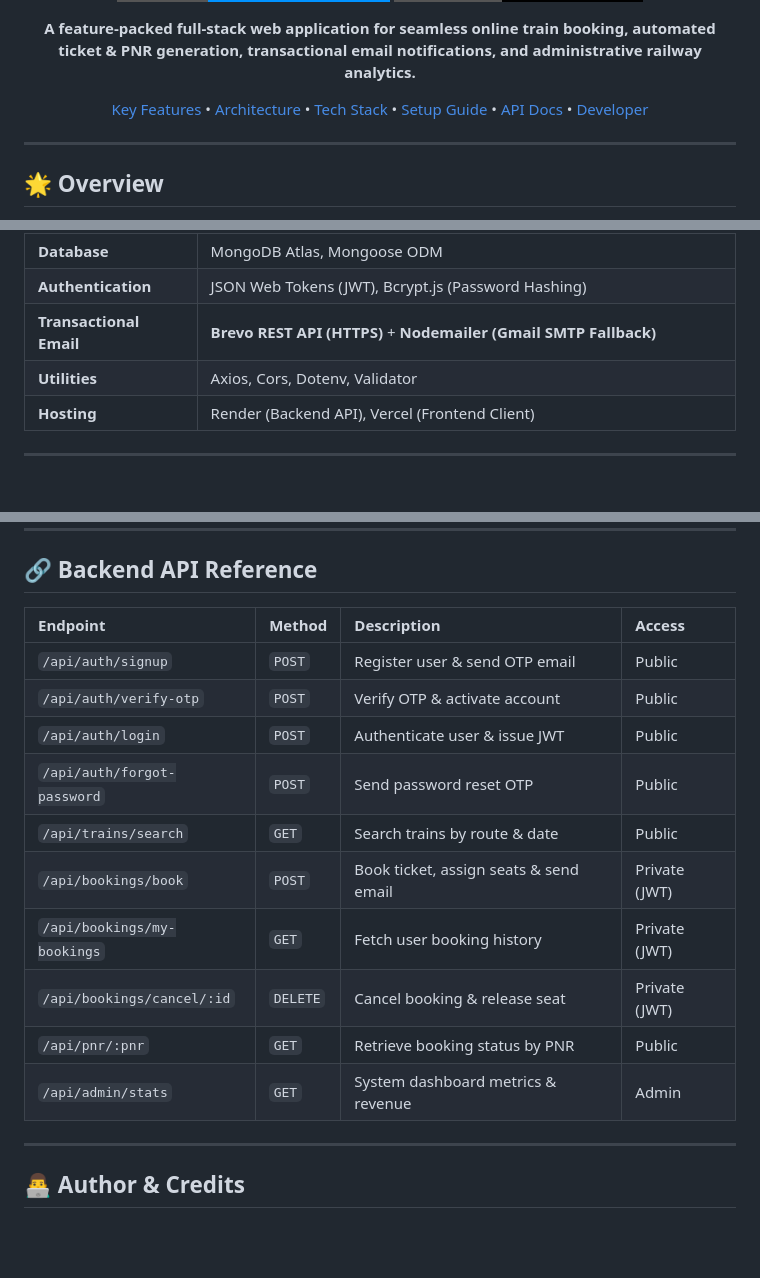
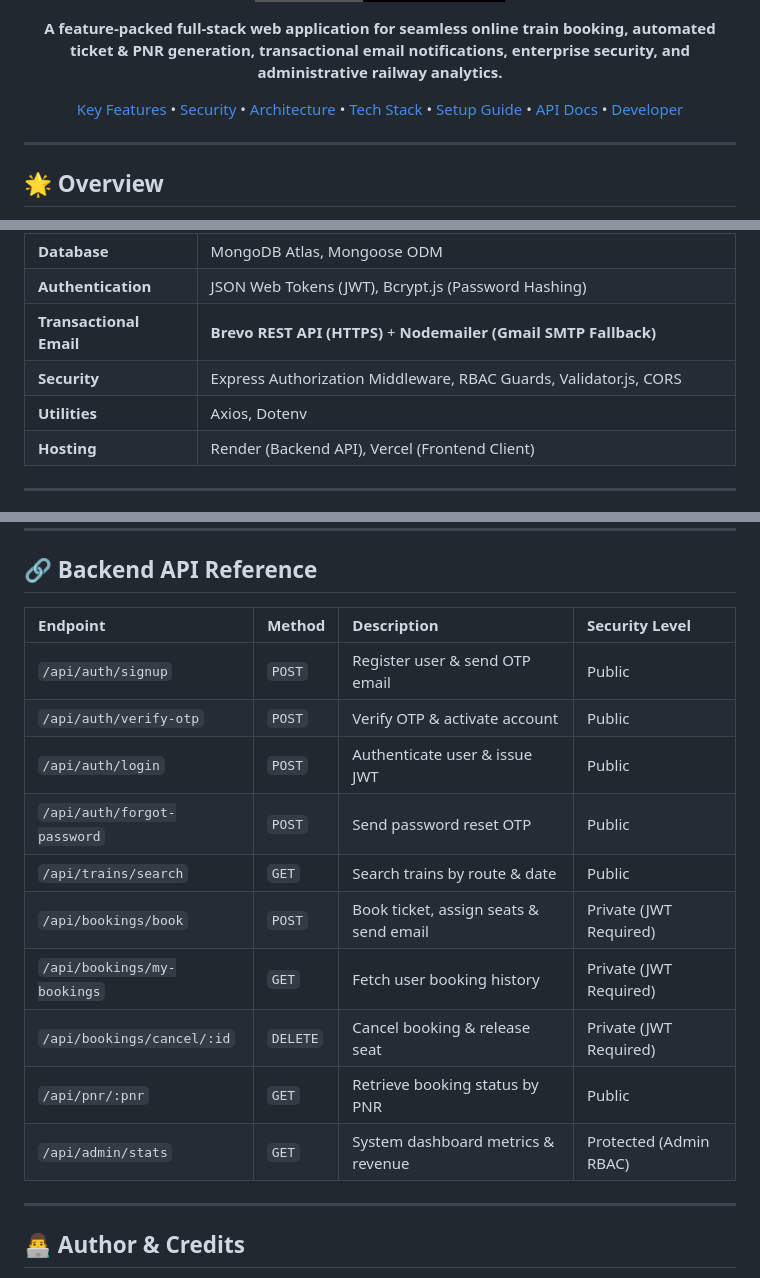
Before and after one commit to SANYAM-MANIT/RailNova, a Markdown page: README.md, 3 parts joined by grey strips. GitHub-like rendering; badges without logos; blank space fills up the shorter version.

```diff
--- a/README.md
+++ b/README.md
@@ -10,15 +11,16 @@
 </p>
 
 <p align="center">
-  <b>A feature-packed full-stack web application for seamless online train booking, automated ticket & PNR generation, transactional email notifications, and administrative railway analytics.</b>
+  <b>A feature-packed full-stack web application for seamless online train booking, automated ticket & PNR generation, transactional email notifications, enterprise security, and administrative railway analytics.</b>
 </p>
 
 <p align="center">
   <a href="#-key-features">Key Features</a> •
+  <a href="#-security--data-protection">Security</a> •
   <a href="#-system-architecture">Architecture</a> •
   <a href="#-technology-stack">Tech Stack</a> •
   <a href="#-installation--setup">Setup Guide</a> •
-  <a href="#-api-endpoints">API Docs</a> •
+  <a href="#-api-reference">API Docs</a> •
   <a href="#-developer">Developer</a>
 </p>
 
@@ -76,7 +123,8 @@ For administrators, **RailNova** delivers a powerful, protected analytics dashbo
 | **Database** | MongoDB Atlas, Mongoose ODM |
 | **Authentication** | JSON Web Tokens (JWT), Bcrypt.js (Password Hashing) |
 | **Transactional Email** | **Brevo REST API (HTTPS)** + **Nodemailer (Gmail SMTP Fallback)** |
-| **Utilities** | Axios, Cors, Dotenv, Validator |
+| **Security** | Express Authorization Middleware, RBAC Guards, Validator.js, CORS |
+| **Utilities** | Axios, Dotenv |
 | **Hosting** | Render (Backend API), Vercel (Frontend Client) |
 
 ---
@@ -170,18 +218,18 @@ Open `frontend/index.html` in your browser or run it using **VS Code Live Server
 
 ## 🔗 Backend API Reference
 
-| Endpoint | Method | Description | Access |
+| Endpoint | Method | Description | Security Level |
 | :--- | :--- | :--- | :--- |
 | `/api/auth/signup` | `POST` | Register user & send OTP email | Public |
 | `/api/auth/verify-otp` | `POST` | Verify OTP & activate account | Public |
 | `/api/auth/login` | `POST` | Authenticate user & issue JWT | Public |
 | `/api/auth/forgot-password` | `POST` | Send password reset OTP | Public |
 | `/api/trains/search` | `GET` | Search trains by route & date | Public |
-| `/api/bookings/book` | `POST` | Book ticket, assign seats & send email | Private (JWT) |
-| `/api/bookings/my-bookings`| `GET` | Fetch user booking history | Private (JWT) |
-| `/api/bookings/cancel/:id` | `DELETE`| Cancel booking & release seat | Private (JWT) |
+| `/api/bookings/book` | `POST` | Book ticket, assign seats & send email | Private (JWT Required) |
+| `/api/bookings/my-bookings`| `GET` | Fetch user booking history | Private (JWT Required) |
+| `/api/bookings/cancel/:id` | `DELETE`| Cancel booking & release seat | Private (JWT Required) |
 | `/api/pnr/:pnr` | `GET` | Retrieve booking status by PNR | Public |
-| `/api/admin/stats` | `GET` | System dashboard metrics & revenue | Admin |
+| `/api/admin/stats` | `GET` | System dashboard metrics & revenue | Protected (Admin RBAC) |
 
 ---
 
```
Also changed, not shown: other parts of README.md (+47 -1 lines).
